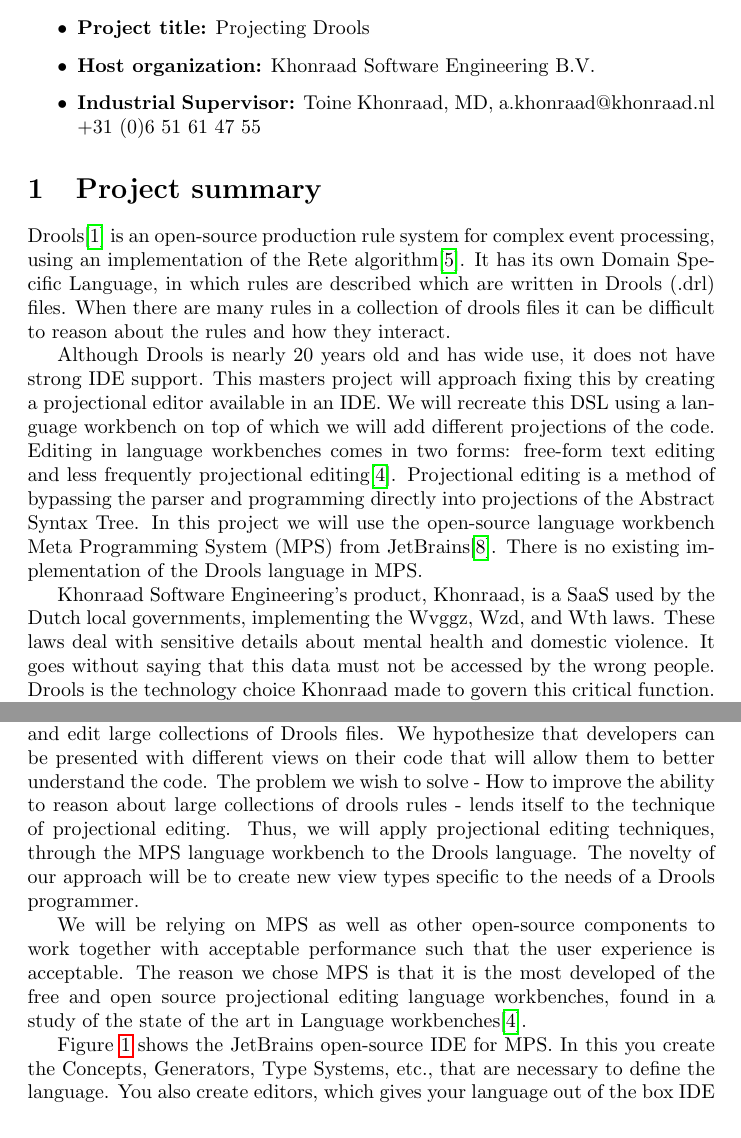
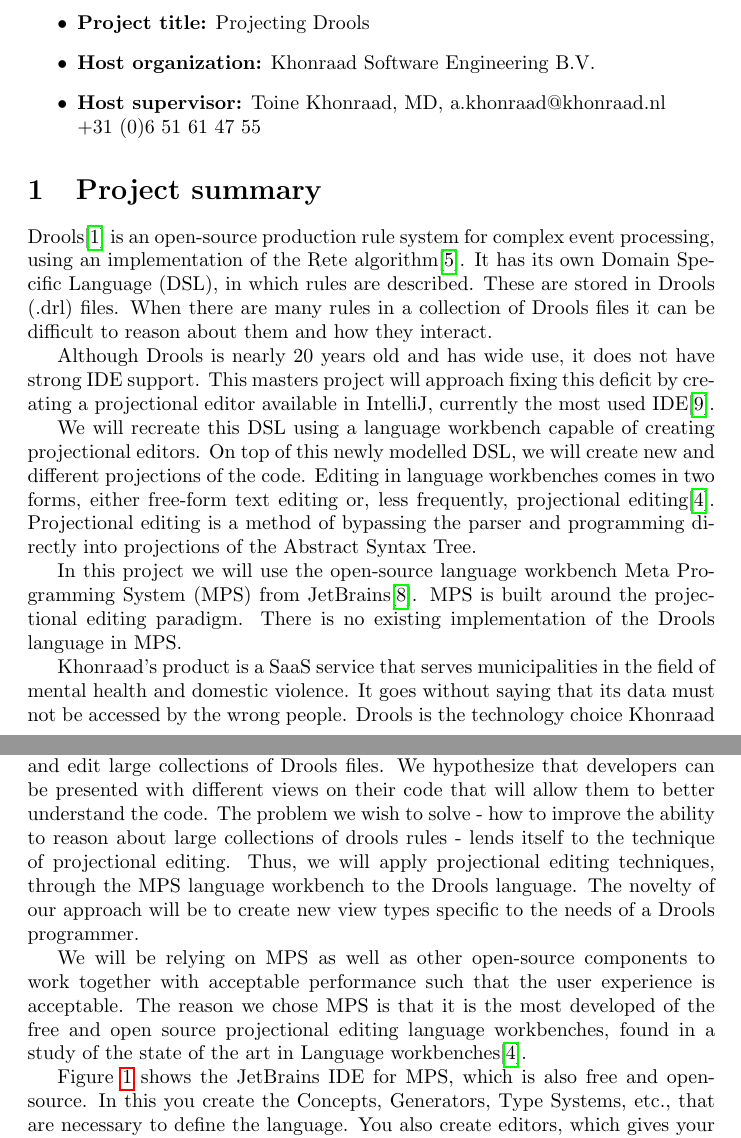
Before and after one commit to jewelEarthDeveloper/Thesis2021, a LaTeX thesis (ThesisProposal/main.tex, which reads ThesisProposal/sections/ProjectDetails.tex, ThesisProposal/sections/ProjectSummary.tex, ThesisProposal/sections/ResearchMethod.tex): two parts of pages 1 and 3 of 9, joined at a grey line, cut so that both start at the same text. Compiled offline with pdfLaTeX.

Commit message:
one last update before sending to Toine

```diff
--- a/ThesisProposal/sections/ProjectDetails.tex
+++ b/ThesisProposal/sections/ProjectDetails.tex
@@ -3,5 +3,5 @@
 \begin{itemize}
     \item \textbf{Project title:} Projecting Drools
     \item \textbf{Host organization:} Khonraad Software Engineering B.V.
-    \item \textbf{Industrial Supervisor:} Toine Khonraad, MD, a.khonraad@khonraad.nl\\ +31 (0)6 51 61 47 55
+    \item \textbf{Host supervisor:} Toine Khonraad, MD, a.khonraad@khonraad.nl\\ +31 (0)6 51 61 47 55
 \end{itemize}
--- a/ThesisProposal/sections/ProjectSummary.tex
+++ b/ThesisProposal/sections/ProjectSummary.tex
@@ -1,21 +1,25 @@
 \section{Project summary}
 
 Drools\cite{browne2009jboss} is an open-source production rule system for complex event processing, using an implementation of the Rete algorithm\cite{forgy1989rete}.
-It has its own Domain Specific Language, in which rules are described which are written in Drools (.drl) files.
-When there are many rules in a collection of drools files it can be difficult to reason about the rules and how they interact.
+It has its own Domain Specific Language (DSL), in which rules are described.
+These are stored in Drools (.drl) files.
+When there are many rules in a collection of Drools files it can be difficult to reason about them and how they interact.
 
 Although Drools is nearly 20 years old and has wide use, it does not have strong IDE support.
-This masters project will approach fixing this by creating a projectional editor available in an IDE.
-We will recreate this DSL using a language workbench on top of which we will add different projections of the code.
-Editing in language workbenches comes in two forms: free-form text editing and less frequently projectional editing\cite{erdweg2013state}.
+This masters project will approach fixing this deficit by creating a projectional editor available in IntelliJ, currently the most used IDE\cite{Java_usage_report}.
+
+We will recreate this DSL using a language workbench capable of creating projectional editors.
+On top of this newly modelled DSL, we will create new and different projections of the code.
+Editing in language workbenches comes in two forms, either free-form text editing or, less frequently, projectional editing\cite{erdweg2013state}.
 Projectional editing is a method of bypassing the parser and programming directly into projections of the Abstract Syntax Tree.
+
 In this project we will use the open-source language workbench Meta Programming System (MPS) from JetBrains\cite{MPS_ProductPage}.
+MPS is built around the projectional editing paradigm.
 There is no existing implementation of the Drools language in MPS.
 
-Khonraad Software Engineering's product, Khonraad, is a SaaS used by the Dutch local governments, implementing the Wvggz, Wzd, and Wth laws.
-These laws deal with sensitive details about mental health and domestic violence.
-It goes without saying that this data must not be accessed by the wrong people.
-Drools is the technology choice Khonraad made to govern this critical function.
+Khonraad's product is a SaaS service that serves municipalities in the field of mental health and domestic violence.
+It goes without saying that its data must not be accessed by the wrong people.
+Drools is the technology choice Khonraad made to govern this critical function of data access.
 Thus, they would like to improve the reasonability of this code.
 
 This project will attempt to answer the following research questions:
--- a/ThesisProposal/sections/ResearchMethod.tex
+++ b/ThesisProposal/sections/ResearchMethod.tex
@@ -8,14 +8,14 @@
 
 We have observed the difficulty that developers have trying to reason about and edit large collections of Drools files.
 We hypothesize that developers can be presented with different views on their code that will allow them to better understand the code.
-The problem we wish to solve - How to improve the ability to reason about large collections of drools rules - lends itself to the technique of projectional editing.
+The problem we wish to solve - how to improve the ability to reason about large collections of drools rules - lends itself to the technique of projectional editing.
 Thus, we will apply projectional editing techniques, through the MPS language workbench to the Drools language.
 The novelty of our approach will be to create new view types specific to the needs of a Drools programmer.
 
 We will be relying on MPS as well as other open-source components to work together with acceptable performance such that the user experience is acceptable.
 The reason we chose MPS is that it is the most developed of the free and open source projectional editing language workbenches, found in a study of the state of the art in Language workbenches\cite{erdweg2013state}.
 
-Figure \ref{fig:MPS_IDE} shows the JetBrains open-source IDE for MPS.
+Figure \ref{fig:MPS_IDE} shows the JetBrains IDE for MPS, which is also free and open-source.
 In this you create the Concepts, Generators, Type Systems, etc., that are necessary to define the language.
 You also create editors, which gives your language out of the box IDE support.
 
```
Also changed, not shown: ThesisProposal/main.bib (+8 -0 lines), ThesisProposal/sections/ProblemAnalysis.tex (+3 -2 lines), ThesisProposal/main.pdf, ThesisProposal/sections/ResearchMethod.tex (7 more changed lines).
